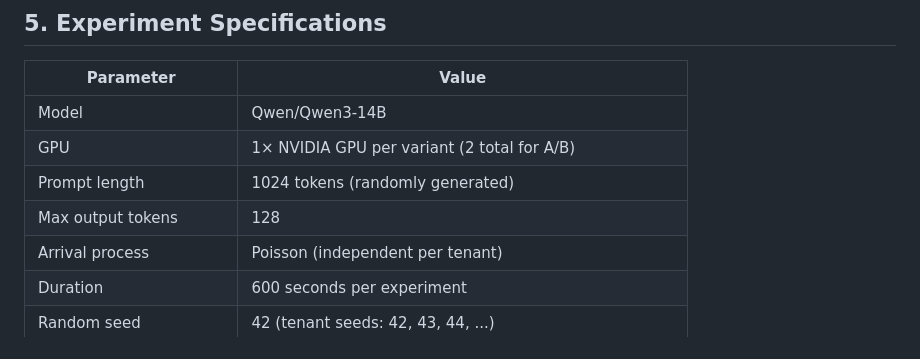
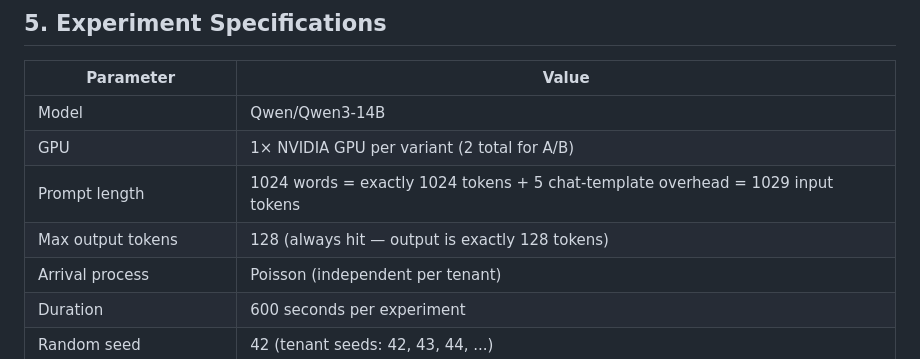
Before and after one commit to inference-sim/residency-vllm, a Markdown page: reproduce.md, the part around the change. GitHub-like rendering.

```diff
--- a/reproduce.md
+++ b/reproduce.md
@@ -160,8 +160,8 @@ Total: 9 experiments × 10 minutes each.
 |---|---|
 | Model | Qwen/Qwen3-14B |
 | GPU | 1× NVIDIA GPU per variant (2 total for A/B) |
-| Prompt length | 1024 tokens (randomly generated) |
-| Max output tokens | 128 |
+| Prompt length | 1024 words = exactly 1024 tokens + 5 chat-template overhead = 1029 input tokens |
+| Max output tokens | 128 (always hit — output is exactly 128 tokens) |
 | Arrival process | Poisson (independent per tenant) |
 | Duration | 600 seconds per experiment |
 | Random seed | 42 (tenant seeds: 42, 43, 44, ...) |
```
Also changed, not shown: experiment_specs.md (+25 -3 lines).
